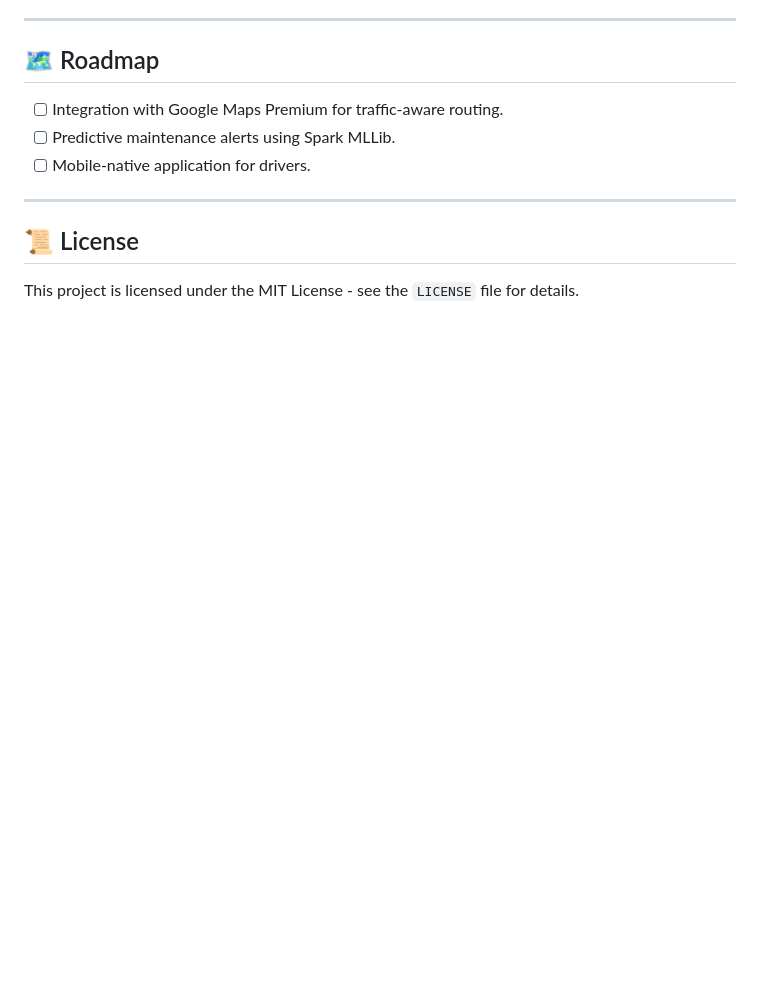
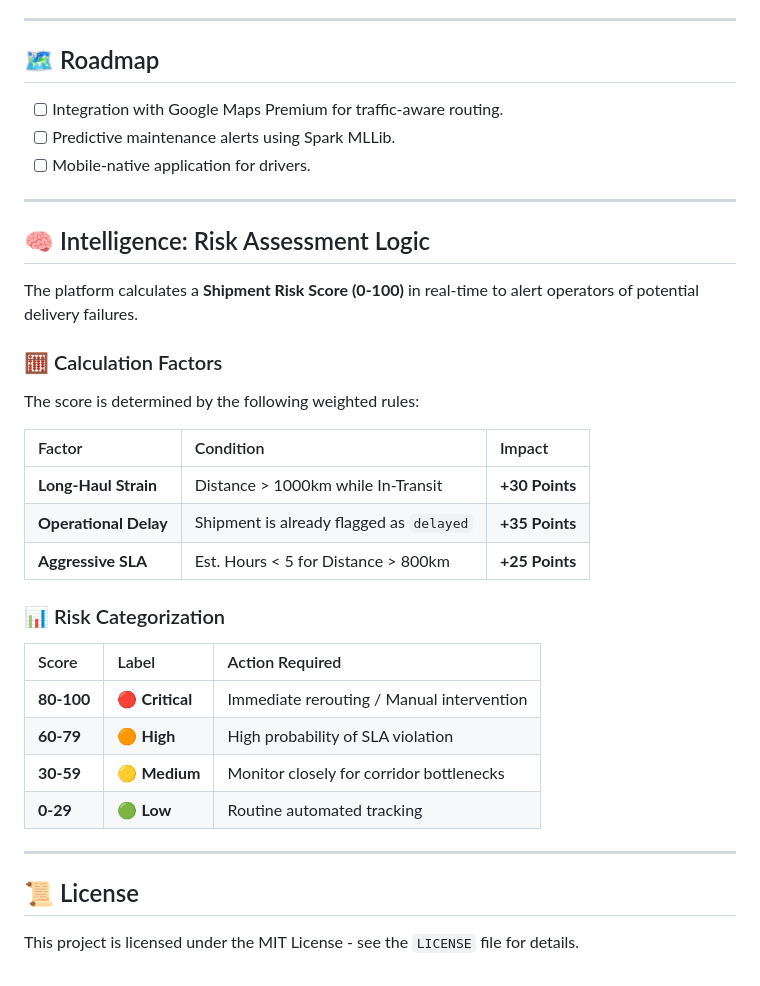
Before and after one commit to sahil352005/ShipTrack, a Markdown page: README.md, the part around the change. GitHub-like rendering; blank space fills up the shorter version.

```diff
--- a/README.md
+++ b/README.md
@@ -107,5 +107,28 @@ The platform can be configured via environment variables in `docker-compose.yml`
 
 ---
 
+## 🧠 Intelligence: Risk Assessment Logic
+
+The platform calculates a **Shipment Risk Score (0-100)** in real-time to alert operators of potential delivery failures.
+
+### 🧮 Calculation Factors
+The score is determined by the following weighted rules:
+
+| Factor | Condition | Impact |
+| :--- | :--- | :--- |
+| **Long-Haul Strain** | Distance > 1000km while In-Transit | **+30 Points** |
+| **Operational Delay** | Shipment is already flagged as `delayed` | **+35 Points** |
+| **Aggressive SLA** | Est. Hours < 5 for Distance > 800km | **+25 Points** |
+
+### 📊 Risk Categorization
+| Score | Label | Action Required |
+| :--- | :--- | :--- |
+| **80-100** | 🔴 **Critical** | Immediate rerouting / Manual intervention |
+| **60-79** | 🟠 **High** | High probability of SLA violation |
+| **30-59** | 🟡 **Medium** | Monitor closely for corridor bottlenecks |
+| **0-29** | 🟢 **Low** | Routine automated tracking |
+
+---
+
 ## 📜 License
 This project is licensed under the MIT License - see the `LICENSE` file for details.
```
